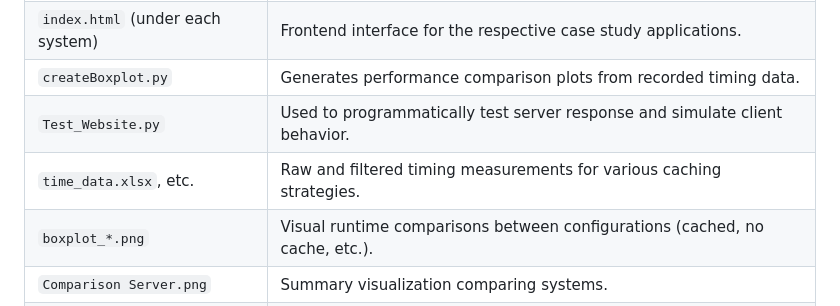
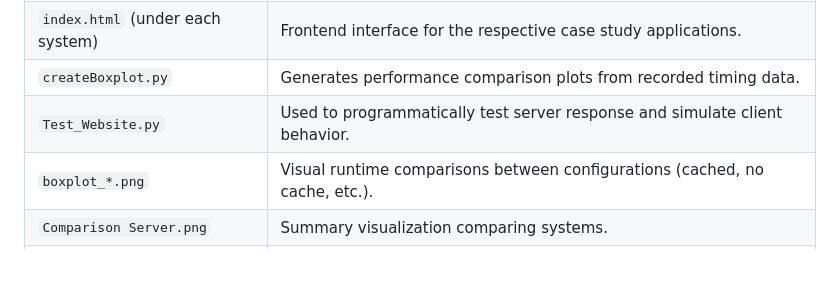
Before and after one commit to MidanLP/Opacity-Case-Study, a Markdown page: README.md, the part around the change. Rendered like a GitHub page; blank space fills up the shorter version.

```diff
--- a/README.md
+++ b/README.md
@@ -32,7 +32,6 @@ This project supports the case study and practical evaluation for the thesis **"
 | `index.html` (under each system) | Frontend interface for the respective case study applications.                               |
 | `createBoxplot.py`               | Generates performance comparison plots from recorded timing data.                            |
 | `Test_Website.py`                | Used to programmatically test server response and simulate client behavior.                  |
-| `time_data.xlsx`, etc.           | Raw and filtered timing measurements for various caching strategies.                         |
 | `boxplot_*.png`                  | Visual runtime comparisons between configurations (cached, no cache, etc.).                  |
 | `Comparison Server.png`          | Summary visualization comparing systems.                                                     |
 | `time_output.xlsx`               | Results of website testing                                                                   |
```
